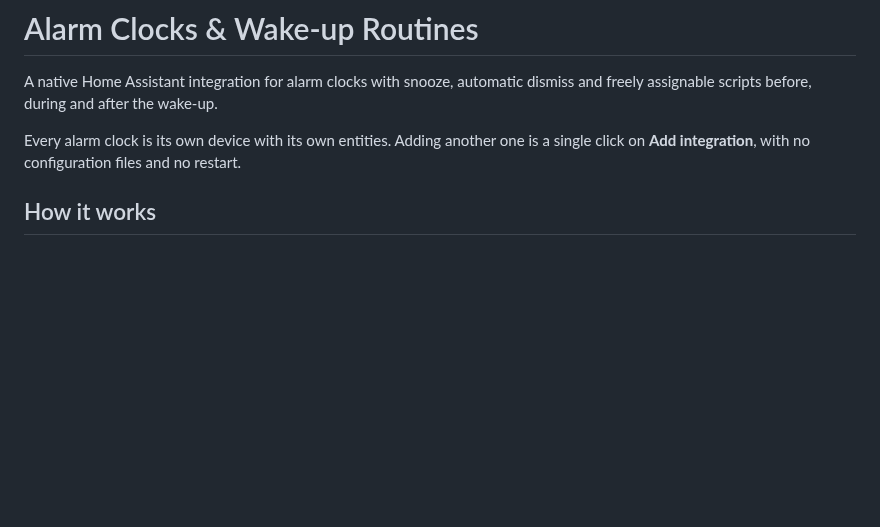
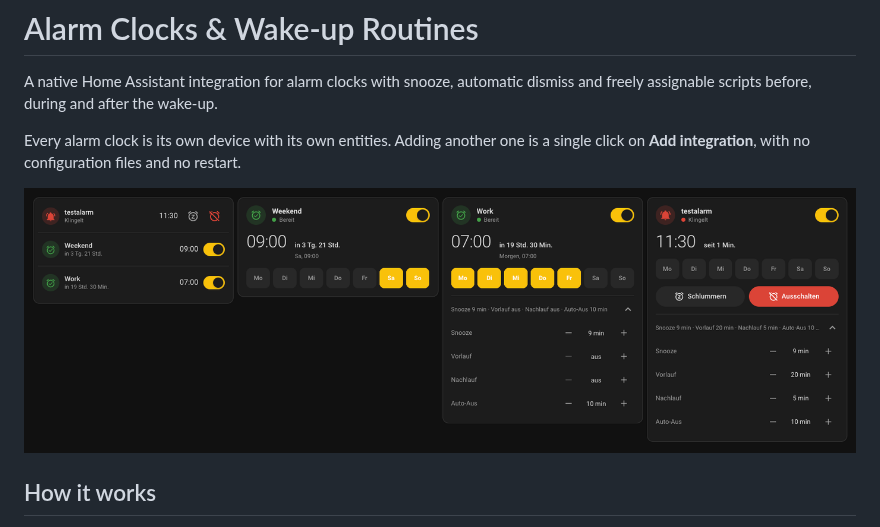
Before and after one commit to julezdean/ha-alarm-clocks, a Markdown page: README.md, the part around the change. Drawn GitHub-style; pictures changed too: images/screenshot-cards.png (added); blank space fills up the shorter version.

Commit message:
Add dashboard screenshot to the README

```diff
--- a/README.md
+++ b/README.md
@@ -6,6 +6,8 @@ dismiss and freely assignable scripts before, during and after the wake-up.
 Every alarm clock is its own device with its own entities. Adding another one
 is a single click on **Add integration**, with no configuration files and no
 restart.
+
+![The list card and two alarm cards on a dashboard](images/screenshot-cards.png)
 
 ## How it works
 
```
Also changed, not shown: 1 other file.
